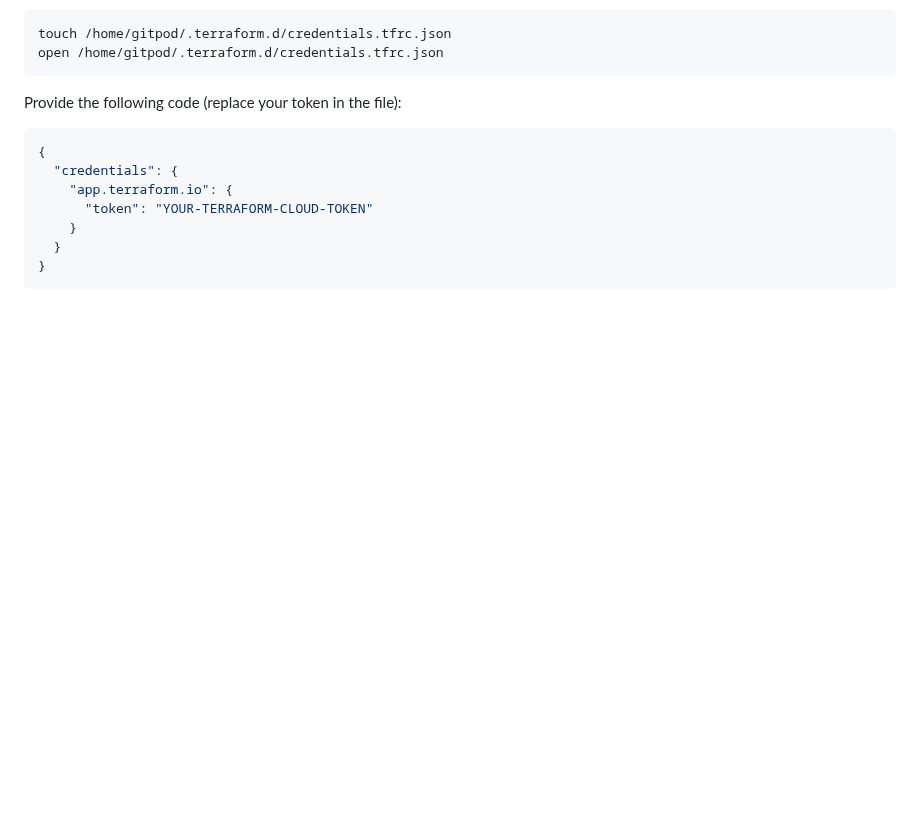
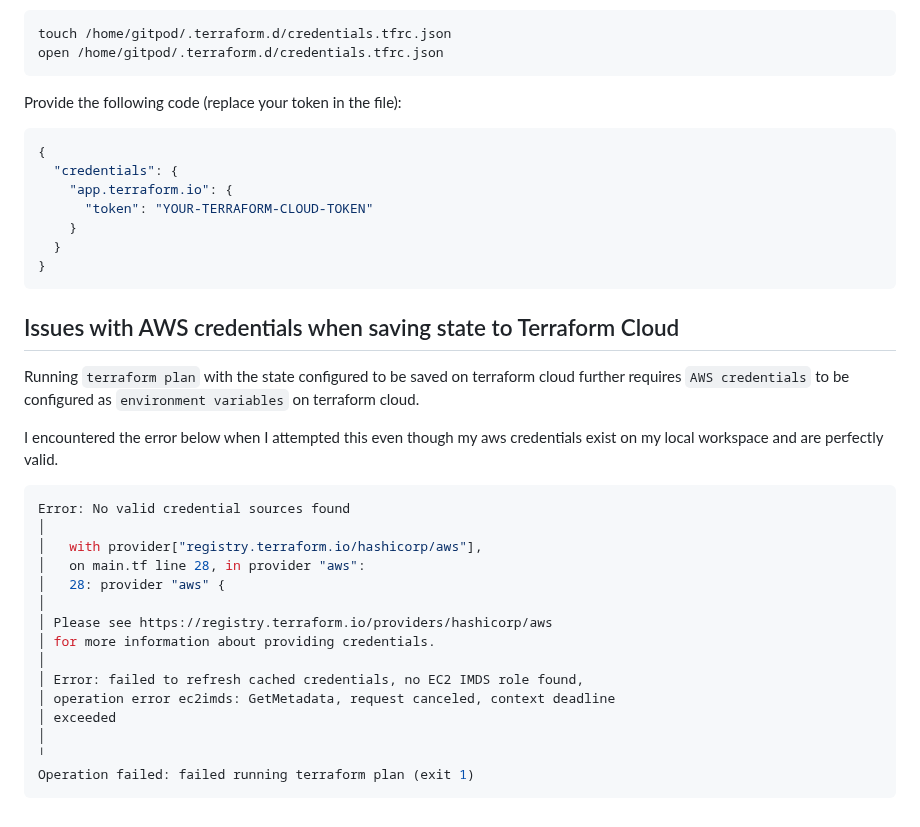
Before and after one commit to HillaryUgwu/terraform-terratown, a Markdown page: README.md, the part around the change. GitHub-like rendering; blank space fills up the shorter version.

Commit message:
#15 doc: reported issues with AWS credentials when saving state to Terraform Cloud

````diff
--- a/README.md
+++ b/README.md
@@ -271,3 +271,27 @@ Provide the following code (replace your token in the file):
   }
 }
 ```
+
+## Issues with AWS credentials when saving state to Terraform Cloud
+
+Running `terraform plan` with the state configured to be saved on terraform cloud further requires `AWS credentials` to be configured as `environment variables` on terraform cloud.
+
+I encountered the error below when I attempted this even though my aws credentials exist on my local workspace and are perfectly valid.
+
+```bash
+Error: No valid credential sources found
+│
+│   with provider["registry.terraform.io/hashicorp/aws"],
+│   on main.tf line 28, in provider "aws":
+│   28: provider "aws" {
+│
+│ Please see https://registry.terraform.io/providers/hashicorp/aws
+│ for more information about providing credentials.
+│
+│ Error: failed to refresh cached credentials, no EC2 IMDS role found,
+│ operation error ec2imds: GetMetadata, request canceled, context deadline
+│ exceeded
+│
+╵
+Operation failed: failed running terraform plan (exit 1)
+```
````
